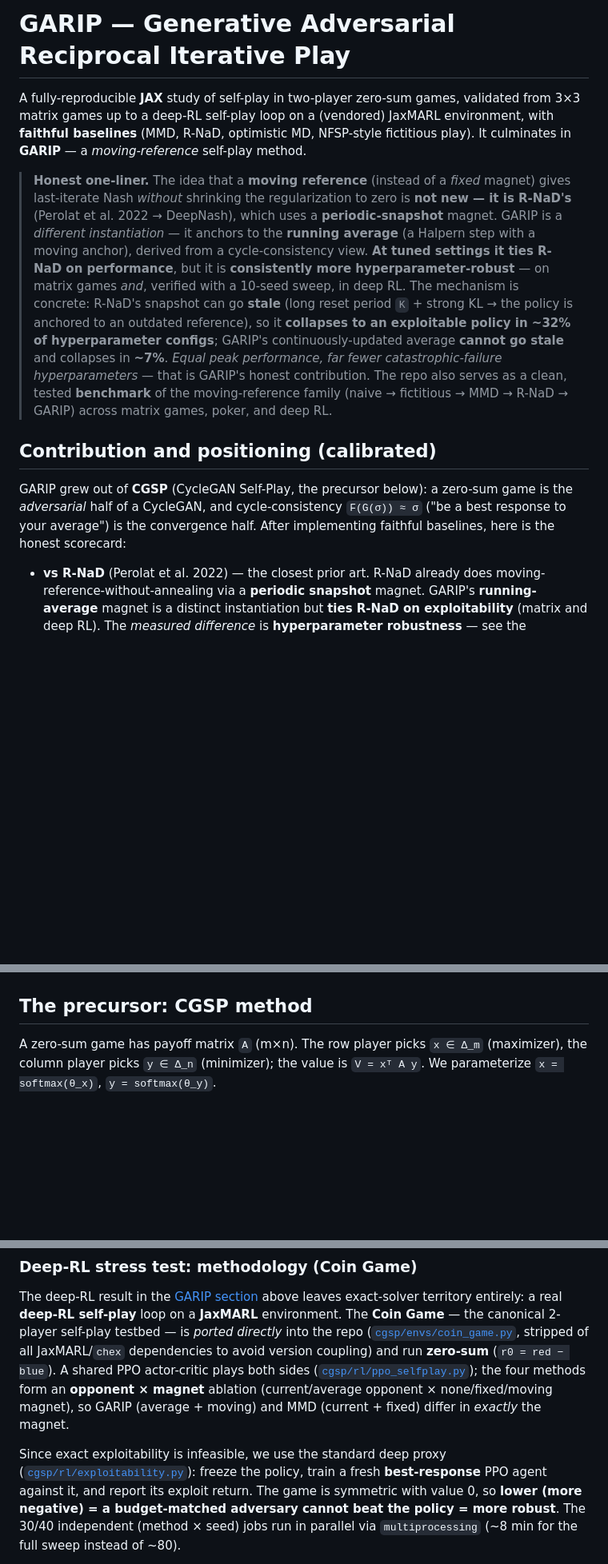
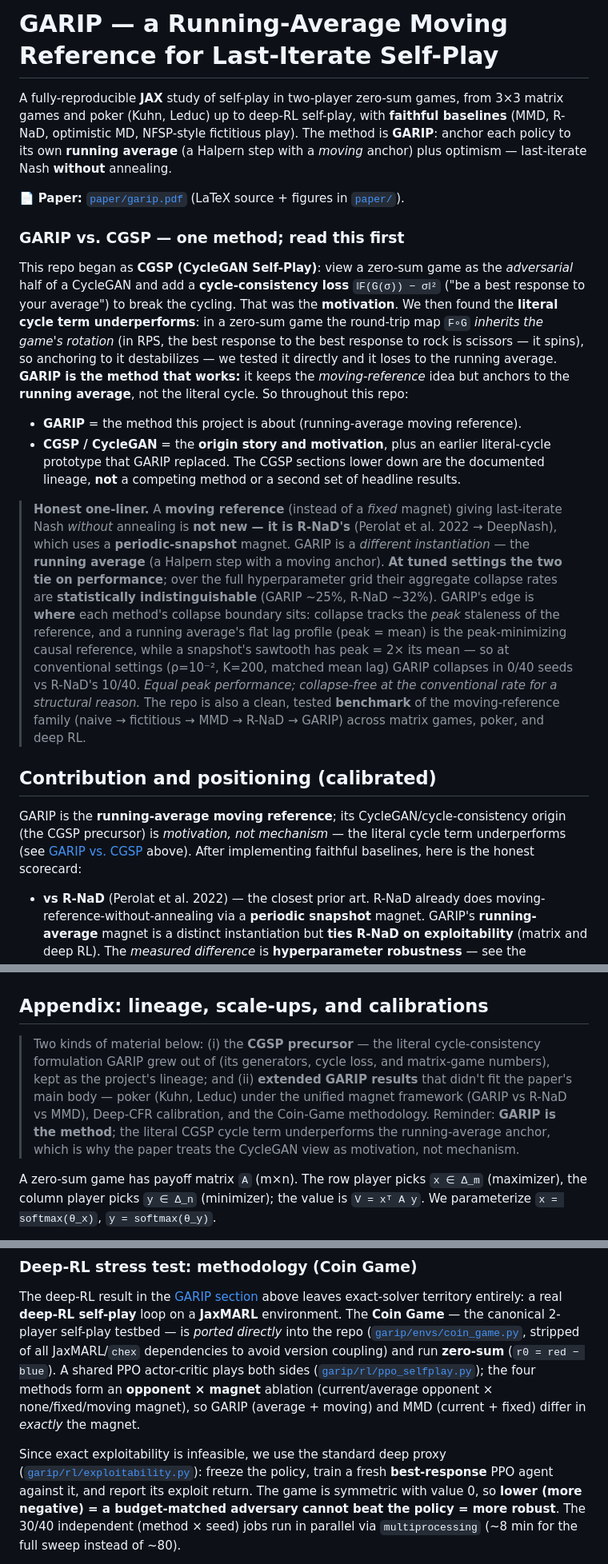
Before and after one commit to highcansavci/garip, a Markdown page: README.md, 3 parts joined by grey strips. Shown at 80% size. GitHub-like rendering; blank space fills up the shorter version.

```diff
--- a/README.md
+++ b/README.md
@@ -1,31 +1,49 @@
-# GARIP — Generative Adversarial Reciprocal Iterative Play
+# GARIP — a Running-Average Moving Reference for Last-Iterate Self-Play
 
-A fully-reproducible **JAX** study of self-play in two-player zero-sum games, validated
-from 3×3 matrix games up to a deep-RL self-play loop on a (vendored) JaxMARL environment,
-with **faithful baselines** (MMD, R-NaD, optimistic MD, NFSP-style fictitious play). It
-culminates in **GARIP** — a *moving-reference* self-play method.
+A fully-reproducible **JAX** study of self-play in two-player zero-sum games, from 3×3
+matrix games and poker (Kuhn, Leduc) up to deep-RL self-play, with **faithful baselines**
+(MMD, R-NaD, optimistic MD, NFSP-style fictitious play). The method is **GARIP**: anchor
+each policy to its own **running average** (a Halpern step with a *moving* anchor) plus
+optimism — last-iterate Nash **without** annealing.
 
-> **Honest one-liner.** The idea that a **moving reference** (instead of a *fixed* magnet)
-> gives last-iterate Nash *without* shrinking the regularization to zero is **not new — it
-> is R-NaD's** (Perolat et al. 2022 → DeepNash), which uses a **periodic-snapshot** magnet.
-> GARIP is a *different instantiation* — it anchors to the **running average** (a Halpern
-> step with a moving anchor), derived from a cycle-consistency view. **At tuned settings it
-> ties R-NaD on performance**, but it is **consistently more hyperparameter-robust** — on
-> matrix games *and*, verified with a 10-seed sweep, in deep RL. The mechanism is concrete:
-> R-NaD's snapshot can go **stale** (long reset period `K` + strong KL → the policy is
-> anchored to an outdated reference), so it **collapses to an exploitable policy in ~32% of
-> hyperparameter configs**; GARIP's continuously-updated average **cannot go stale** and
-> collapses in **~7%**. *Equal peak performance, far fewer catastrophic-failure
-> hyperparameters* — that is GARIP's honest contribution. The repo also serves as a clean,
-> tested **benchmark** of the moving-reference family (naive → fictitious → MMD → R-NaD →
-> GARIP) across matrix games, poker, and deep RL.
+📄 **Paper:** [`paper/garip.pdf`](paper/garip.pdf) (LaTeX source + figures in [`paper/`](paper/)).
+
+### GARIP vs. CGSP — one method; read this first
+
+This repo began as **CGSP (CycleGAN Self-Play)**: view a zero-sum game as the *adversarial*
+half of a CycleGAN and add a **cycle-consistency loss** `‖F(G(σ)) − σ‖²` ("be a best
+response to your average") to break the cycling. That was the **motivation**. We then found
+the **literal cycle term underperforms**: in a zero-sum game the round-trip map `F∘G`
+*inherits the game's rotation* (in RPS, the best response to the best response to rock is
+scissors — it spins), so anchoring to it destabilizes — we tested it directly and it loses
+to the running average. **GARIP is the method that works:** it keeps the *moving-reference*
+idea but anchors to the **running average**, not the literal cycle. So throughout this repo:
+
+- **GARIP** = the method this project is about (running-average moving reference).
+- **CGSP / CycleGAN** = the **origin story and motivation**, plus an earlier literal-cycle
+  prototype that GARIP replaced. The CGSP sections lower down are the documented lineage,
+  **not** a competing method or a second set of headline results.
+
+> **Honest one-liner.** A **moving reference** (instead of a *fixed* magnet) giving
+> last-iterate Nash *without* annealing is **not new — it is R-NaD's** (Perolat et al. 2022
+> → DeepNash), which uses a **periodic-snapshot** magnet. GARIP is a *different
+> instantiation* — the **running average** (a Halpern step with a moving anchor). **At tuned
+> settings the two tie on performance**; over the full hyperparameter grid their aggregate
+> collapse rates are **statistically indistinguishable** (GARIP ~25%, R-NaD ~32%). GARIP's
+> edge is **where** each method's collapse boundary sits: collapse tracks the *peak* staleness
+> of the reference, and a running average's flat lag profile (peak = mean) is the
+> peak-minimizing causal reference, while a snapshot's sawtooth has peak = 2× its mean — so at
+> conventional settings (ρ=10⁻², K=200, matched mean lag) GARIP collapses in 0/40 seeds vs
+> R-NaD's 10/40. *Equal peak performance; collapse-free at the conventional rate for a
+> structural reason.* The repo is also a clean, tested **benchmark** of the moving-reference
+> family (naive → fictitious → MMD → R-NaD → GARIP) across matrix games, poker, and deep RL.
 
 ## Contribution and positioning (calibrated)
 
-GARIP grew out of **CGSP** (CycleGAN Self-Play, the precursor below): a zero-sum game is the
-*adversarial* half of a CycleGAN, and cycle-consistency `F(G(σ)) ≈ σ` ("be a best response
-to your average") is the convergence half. After implementing faithful baselines, here is
-the honest scorecard:
+GARIP is the **running-average moving reference**; its CycleGAN/cycle-consistency origin
+(the CGSP precursor) is *motivation, not mechanism* — the literal cycle term underperforms
+(see [GARIP vs. CGSP](#garip-vs-cgsp--one-method-read-this-first) above). After implementing
+faithful baselines, here is the honest scorecard:
 
 - **vs R-NaD** (Perolat et al. 2022) — the closest prior art. R-NaD already does
   moving-reference-without-annealing via a **periodic snapshot** magnet. GARIP's
@@ -161,7 +179,15 @@ row.)
 
 ![Leduc collapse](results/leduc_collapse.png)
 
-## The precursor: CGSP method
+## Appendix: lineage, scale-ups, and calibrations
+
+> Two kinds of material below: (i) the **CGSP precursor** — the literal cycle-consistency
+> formulation GARIP grew out of (its generators, cycle loss, and matrix-game numbers), kept
+> as the project's lineage; and (ii) **extended GARIP results** that didn't fit the paper's
+> main body — poker (Kuhn, Leduc) under the unified magnet framework (GARIP vs R-NaD vs MMD),
+> Deep-CFR calibration, and the Coin-Game methodology. Reminder: **GARIP is the method**; the
+> literal CGSP cycle term underperforms the running-average anchor, which is why the paper
+> treats the CycleGAN view as motivation, not mechanism.
 
 A zero-sum game has payoff matrix `A` (m×n). The row player picks `x ∈ Δ_m` (maximizer),
 the column player picks `y ∈ Δ_n` (minimizer); the value is `V = xᵀ A y`. We parameterize
@@ -352,14 +380,14 @@ better per unit of compute — a fair, useful calibration of where CGSP stands.
 The deep-RL result in the [GARIP section](#garip) above leaves exact-solver territory entirely: a
 real **deep-RL self-play** loop on a **JaxMARL** environment. The **Coin Game** — the canonical
 2-player self-play testbed — is *ported directly* into the repo
-([`cgsp/envs/coin_game.py`](cgsp/envs/coin_game.py), stripped of all JaxMARL/`chex` dependencies to
+([`garip/envs/coin_game.py`](garip/envs/coin_game.py), stripped of all JaxMARL/`chex` dependencies to
 avoid version coupling) and run **zero-sum** (`r0 = red − blue`). A shared PPO actor-critic plays
-both sides ([`cgsp/rl/ppo_selfplay.py`](cgsp/rl/ppo_selfplay.py)); the four methods form an
+both sides ([`garip/rl/ppo_selfplay.py`](garip/rl/ppo_selfplay.py)); the four methods form an
 **opponent × magnet** ablation (current/average opponent × none/fixed/moving magnet), so GARIP
 (average + moving) and MMD (current + fixed) differ in *exactly* the magnet.
 
 Since exact exploitability is infeasible, we use the standard deep proxy
-([`cgsp/rl/exploitability.py`](cgsp/rl/exploitability.py)): freeze the policy, train a fresh
+([`garip/rl/exploitability.py`](garip/rl/exploitability.py)): freeze the policy, train a fresh
 **best-response** PPO agent against it, and report its exploit return. The game is symmetric with
 value 0, so **lower (more negative) = a budget-matched adversary cannot beat the policy = more
 robust**. The 30/40 independent (method × seed) jobs run in parallel via `multiprocessing`
```
Also changed, not shown: other parts of README.md (+37 -31 lines).
